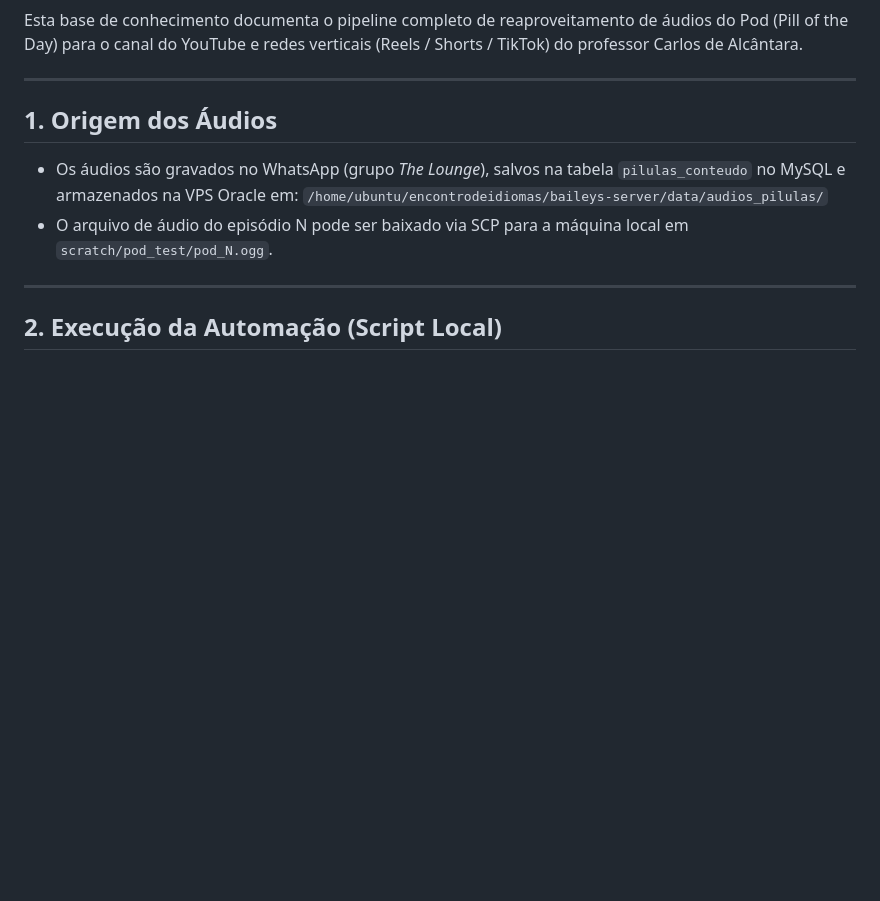
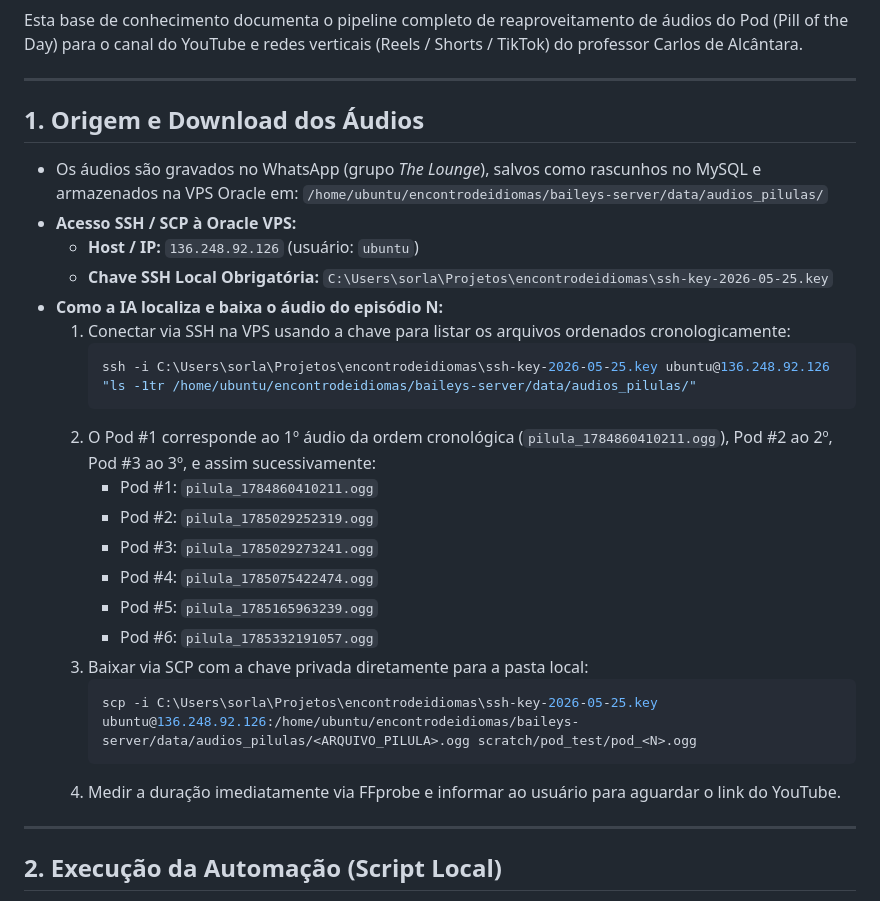
Before and after one commit to carlosdealcantara/encontrodeidiomas, a Markdown page: KI_POD_YOUTUBE.md, the part around the change. Rendered like a GitHub page; blank space fills up the shorter version.

Commit message:
docs(ki): documenta credenciais e procedimento de download de audios da vps via scp

````diff
--- a/KI_POD_YOUTUBE.md
+++ b/KI_POD_YOUTUBE.md
@@ -4,10 +4,29 @@ Esta base de conhecimento documenta o pipeline completo de reaproveitamento de
 
 ---
 
-## 1. Origem dos Áudios
-- Os áudios são gravados no WhatsApp (grupo *The Lounge*), salvos na tabela `pilulas_conteudo` no MySQL e armazenados na VPS Oracle em:
+## 1. Origem e Download dos Áudios
+- Os áudios são gravados no WhatsApp (grupo *The Lounge*), salvos como rascunhos no MySQL e armazenados na VPS Oracle em:
   `/home/ubuntu/encontrodeidiomas/baileys-server/data/audios_pilulas/`
-- O arquivo de áudio do episódio N pode ser baixado via SCP para a máquina local em `scratch/pod_test/pod_N.ogg`.
+- **Acesso SSH / SCP à Oracle VPS:**
+  - **Host / IP:** `136.248.92.126` (usuário: `ubuntu`)
+  - **Chave SSH Local Obrigatória:** `C:\Users\sorla\Projetos\encontrodeidiomas\ssh-key-2026-05-25.key`
+- **Como a IA localiza e baixa o áudio do episódio N:**
+  1. Conectar via SSH na VPS usando a chave para listar os arquivos ordenados cronologicamente:
+     ```powershell
+     ssh -i C:\Users\sorla\Projetos\encontrodeidiomas\ssh-key-2026-05-25.key ubuntu@136.248.92.126 "ls -1tr /home/ubuntu/encontrodeidiomas/baileys-server/data/audios_pilulas/"
+     ```
+  2. O Pod #1 corresponde ao 1º áudio da ordem cronológica (`pilula_1784860410211.ogg`), Pod #2 ao 2º, Pod #3 ao 3º, e assim sucessivamente:
+     - Pod #1: `pilula_1784860410211.ogg`
+     - Pod #2: `pilula_1785029252319.ogg`
+     - Pod #3: `pilula_1785029273241.ogg`
+     - Pod #4: `pilula_1785075422474.ogg`
+     - Pod #5: `pilula_1785165963239.ogg`
+     - Pod #6: `pilula_1785332191057.ogg`
+  3. Baixar via SCP com a chave privada diretamente para a pasta local:
+     ```powershell
+     scp -i C:\Users\sorla\Projetos\encontrodeidiomas\ssh-key-2026-05-25.key ubuntu@136.248.92.126:/home/ubuntu/encontrodeidiomas/baileys-server/data/audios_pilulas/<ARQUIVO_PILULA>.ogg scratch/pod_test/pod_<N>.ogg
+     ```
+  4. Medir a duração imediatamente via FFprobe e informar ao usuário para aguardar o link do YouTube.
 
 ---
 
````
